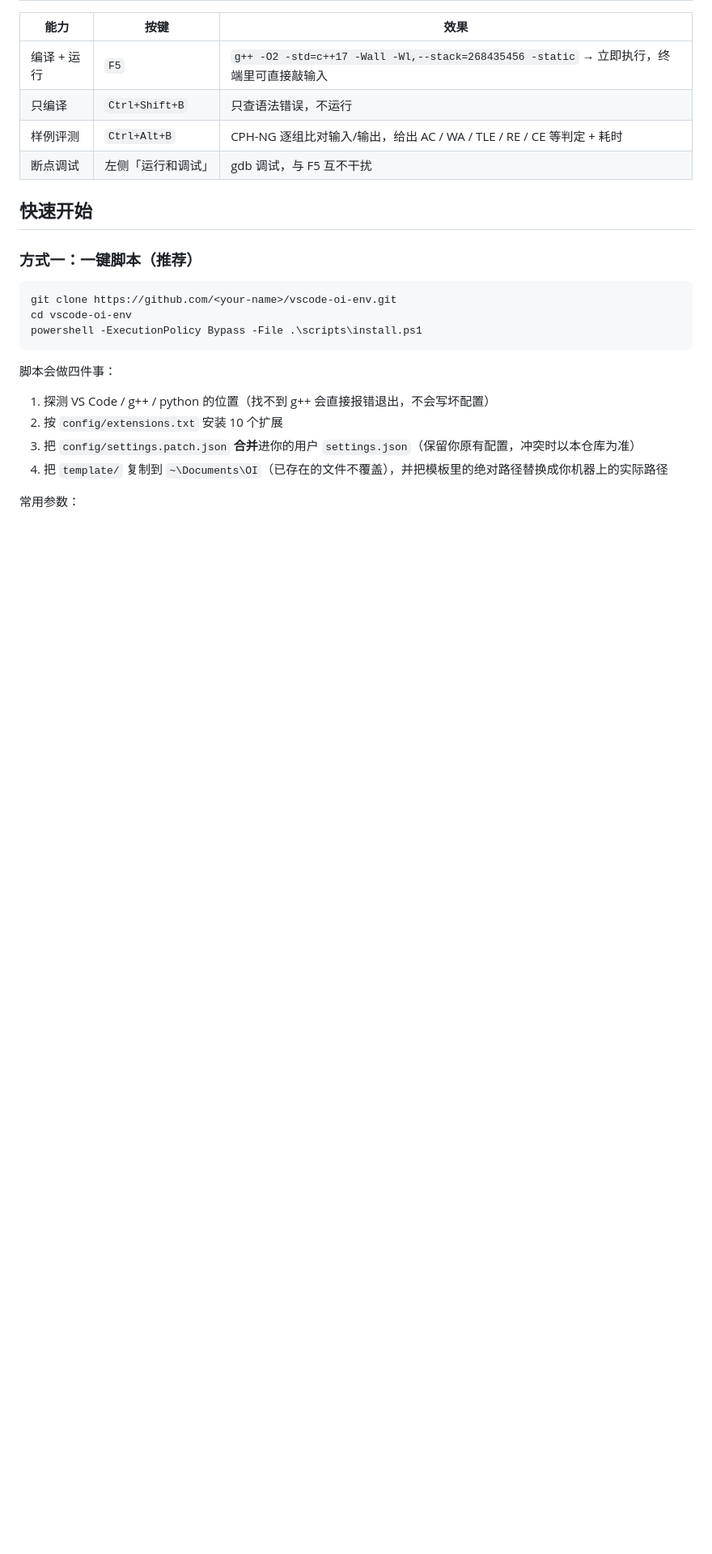
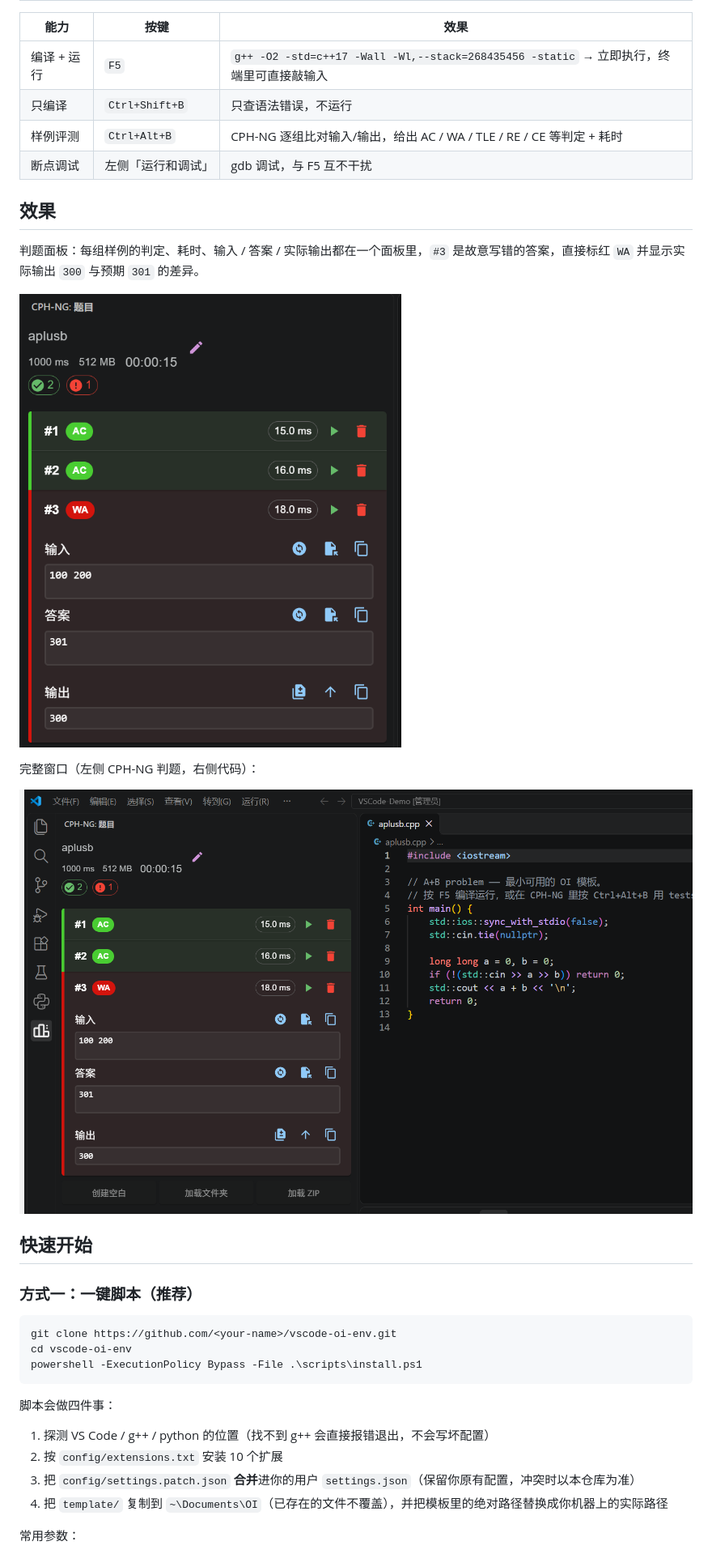
Before and after one commit to wangrw1995/vscode-oi-env, a Markdown page: README.md, the part around the change. Shown at 81% size. GitHub-like rendering; pictures changed too: docs/images/screenshot-judge.png (added), docs/images/screenshot-verdicts.png (added); blank space fills up the shorter version.

Commit message:
docs: add CPH-NG judge screenshots and a panel-reveal note

```diff
--- a/README.md
+++ b/README.md
@@ -12,6 +12,16 @@
 | 只编译 | `Ctrl+Shift+B` | 只查语法错误，不运行 |
 | 样例评测 | `Ctrl+Alt+B` | CPH-NG 逐组比对输入/输出，给出 AC / WA / TLE / RE / CE 等判定 + 耗时 |
 | 断点调试 | 左侧「运行和调试」 | gdb 调试，与 F5 互不干扰 |
+
+## 效果
+
+判题面板：每组样例的判定、耗时、输入 / 答案 / 实际输出都在一个面板里，`#3` 是故意写错的答案，直接标红 `WA` 并显示实际输出 `300` 与预期 `301` 的差异。
+
+![CPH-NG 判题面板](docs/images/screenshot-verdicts.png)
+
+完整窗口（左侧 CPH-NG 判题，右侧代码）：
+
+![VS Code 整体界面](docs/images/screenshot-judge.png)
 
 ## 快速开始
 
```
Also changed, not shown: docs/troubleshooting.md (+9 -0 lines).
